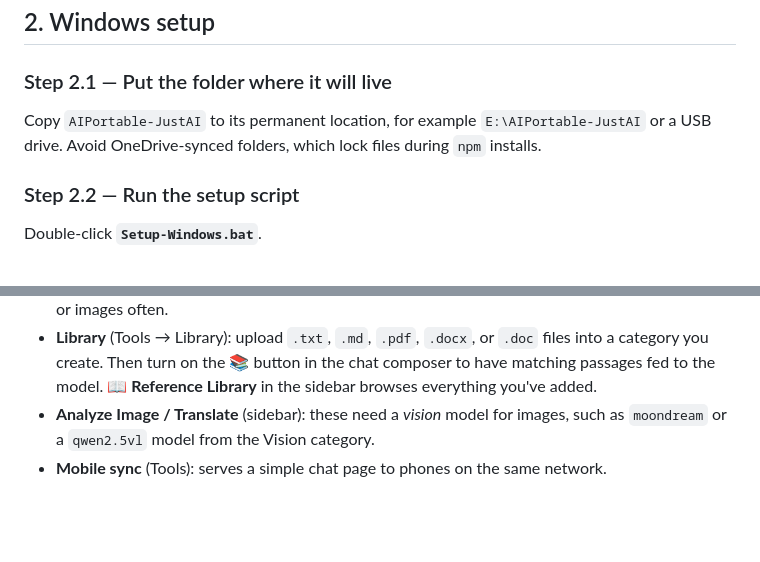
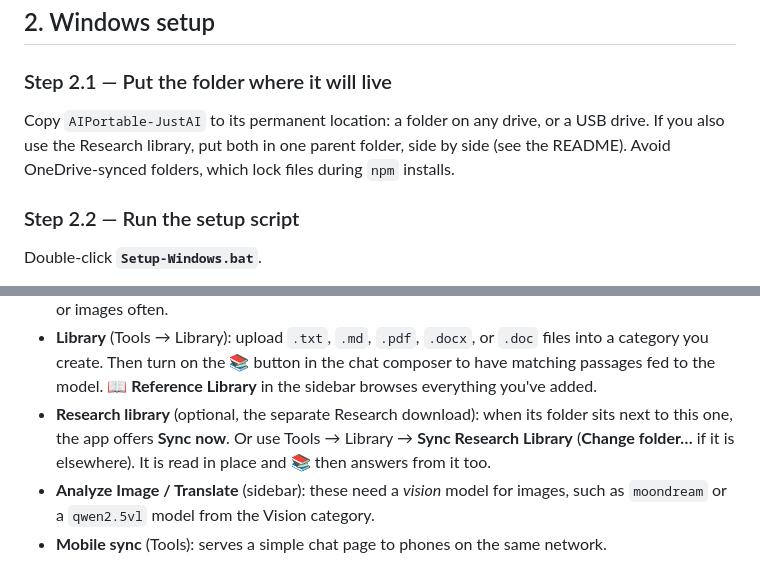
Before and after one commit to DFranke84/AIPortable-JustAI, a Markdown page: SETUP.md, 2 parts joined by grey strips. GitHub-like rendering; blank space fills up the shorter version.

```diff
--- a/SETUP.md
+++ b/SETUP.md
@@ -60,8 +60,9 @@ distro packages and set the Electron sandbox permission.
 
 ### Step 2.1 — Put the folder where it will live
 
-Copy `AIPortable-JustAI` to its permanent location, for example
-`E:\AIPortable-JustAI` or a USB drive. Avoid OneDrive-synced folders, which
+Copy `AIPortable-JustAI` to its permanent location: a folder on any drive, or
+a USB drive. If you also use the Research library, put both in one parent
+folder, side by side (see the README). Avoid OneDrive-synced folders, which
 lock files during `npm` installs.
 
 ### Step 2.2 — Run the setup script
@@ -215,6 +216,10 @@ Other things to know:
   `.doc` files into a category you create. Then turn on the 📚 button in
   the chat composer to have matching passages fed to the model.
   **📖 Reference Library** in the sidebar browses everything you've added.
+- **Research library** (optional, the separate Research download): when its
+  folder sits next to this one, the app offers **Sync now**. Or use
+  Tools → Library → **Sync Research Library** (**Change folder…** if it is
+  elsewhere). It is read in place and 📚 then answers from it too.
 - **Analyze Image / Translate** (sidebar): these need a *vision* model for
   images, such as `moondream` or a `qwen2.5vl` model from the Vision
   category.
```
Also changed, not shown: README.md (+121 -56 lines).
